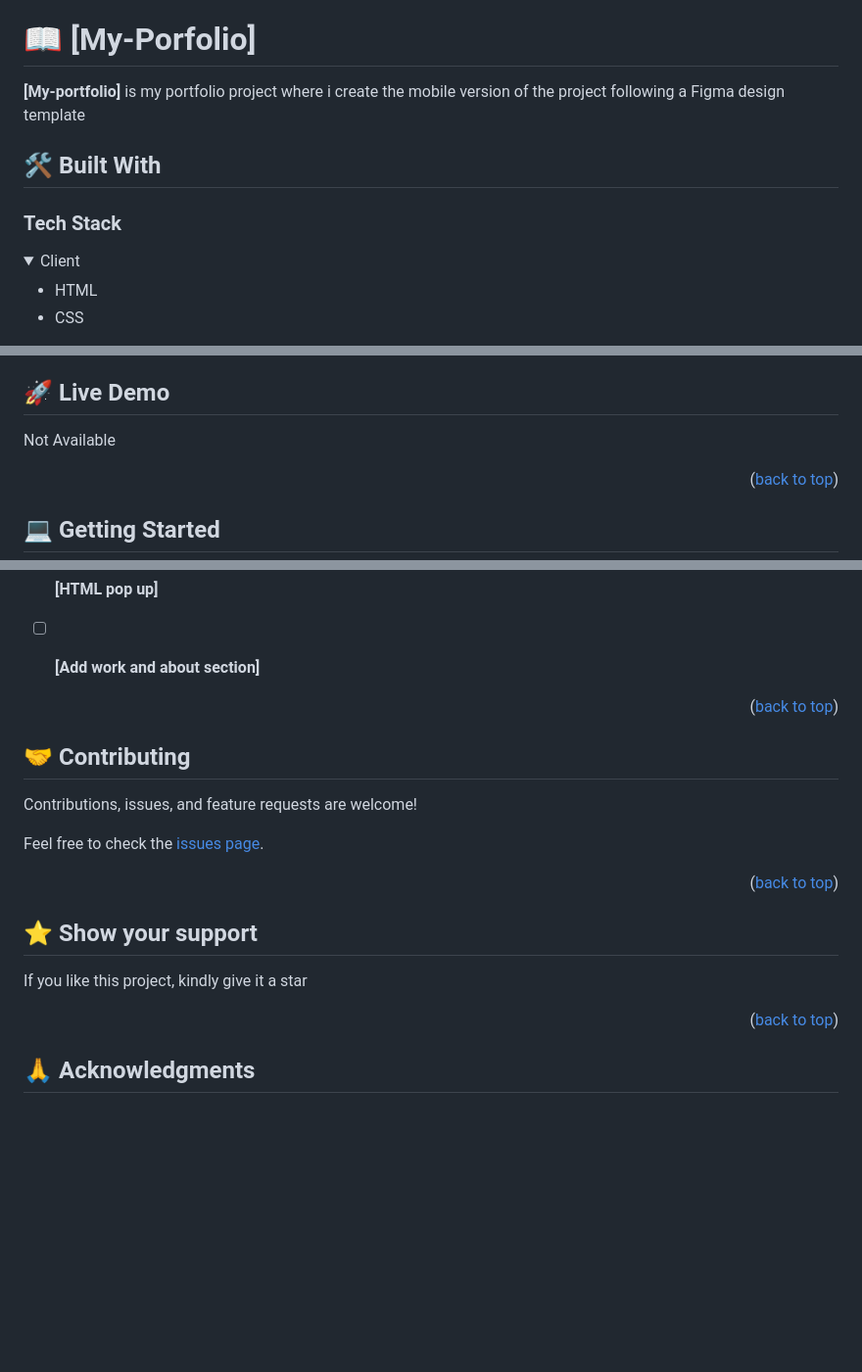
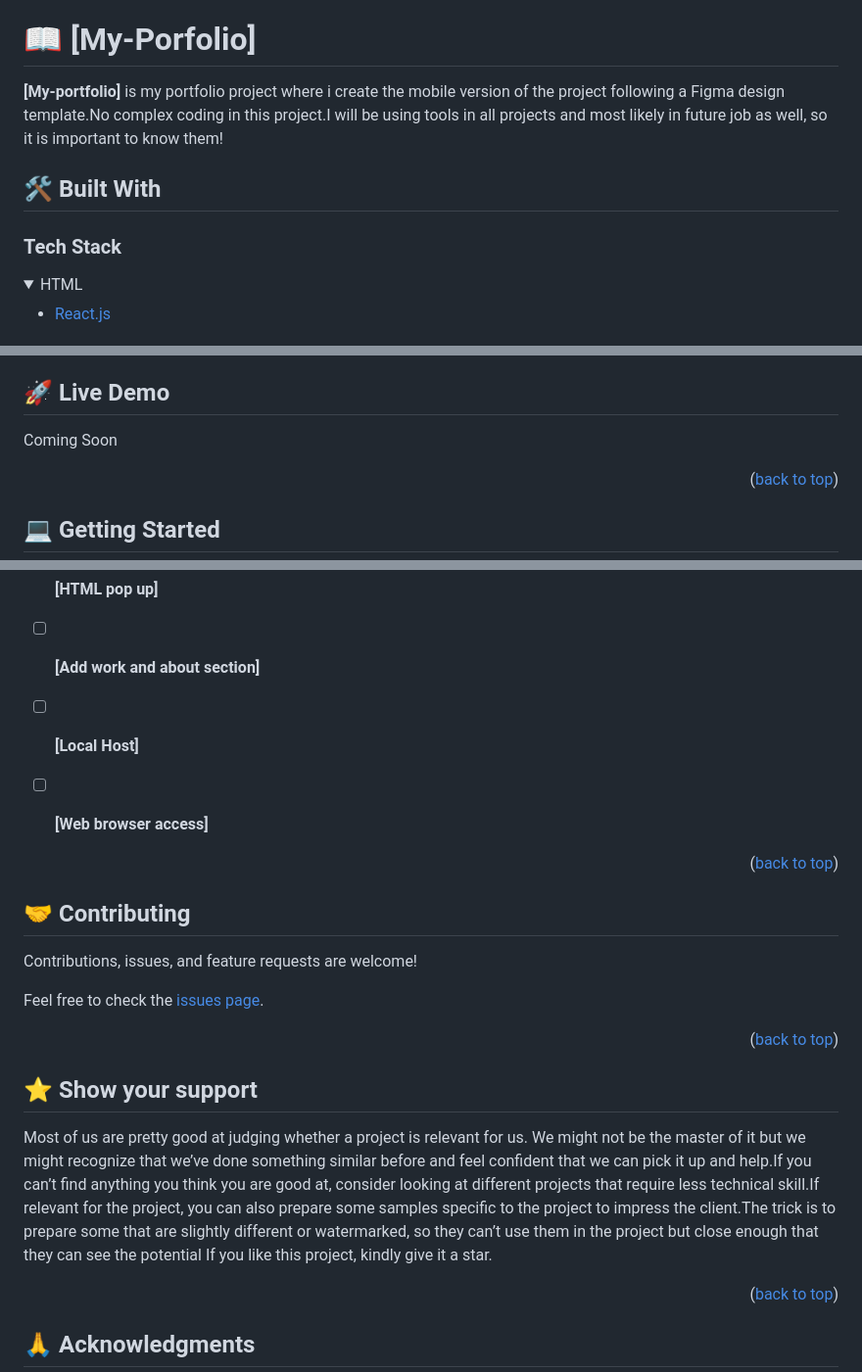
Before and after one commit to tamoorsaeed22/Portfolio-Desktop, a Markdown page: README.md, 3 parts joined by grey strips. Shown at 98% size. GitHub-like rendering; folded sections open; blank space fills up the shorter version.

```diff
--- a/README.md
+++ b/README.md
@@ -63,7 +62,7 @@ After you're finished please remove all the comments and instructions!
 # 📖 [My-Porfolio] <a name="about-project"></a>
 
 
-**[My-portfolio]** is my portfolio project where i create the mobile version of the project following a Figma design template
+**[My-portfolio]** is my portfolio project where i create the mobile version of the project following a Figma design template.No complex coding in this project.I will be using tools in all projects and most likely in future job as well, so it is important to know them!
 
 ## 🛠 Built With <a name="built-with"></a>
 
@@ -71,10 +70,9 @@ After you're finished please remove all the comments and instructions!
 
 
 <details>
-  <summary>Client</summary>
+  <summary>HTML</summary>
   <ul>
-    <li>HTML</li>
-    <li>CSS</li>
+    <li><a href="https://reactjs.org/">React.js</a></li>
   </ul>
 </details>
 
@@ -102,7 +113,7 @@ After you're finished please remove all the comments and instructions!
 <!-- LIVE DEMO -->
 
 ## 🚀 Live Demo <a name="live-demo"></a>
-Not Available
+Coming Soon
 
 <p align="right">(<a href="#readme-top">back to top</a>)</p>
 
@@ -183,7 +195,8 @@ You can deploy this project using:
 - [ ] **[Add More styling]**
 - [ ] **[HTML pop up]**
 - [ ] **[Add work and about section]**
-
+- [ ] **[Local Host]**
+- [ ] **[Web browser access]**
 
 
 <p align="right">(<a href="#readme-top">back to top</a>)</p>
@@ -203,7 +216,7 @@ Feel free to check the [issues page](../../issues/).
 ## ⭐️ Show your support <a name="support"></a>
 
 
-If you like this project, kindly give it a star
+Most of us are pretty good at judging whether a project is relevant for us. We might not be the master of it but we might recognize that we’ve done something similar before and feel confident that we can pick it up and help.If you can’t find anything you think you are good at, consider looking at different projects that require less technical skill.If relevant for the project, you can also prepare some samples specific to the project to impress the client.The trick is to prepare some that are slightly different or watermarked, so they can’t use them in the project but close enough that they can see the potential If you like this project, kindly give it a star.
 
 <p align="right">(<a href="#readme-top">back to top</a>)</p>
 
```
Also changed, not shown: other parts of README.md (+15 -2 lines).
